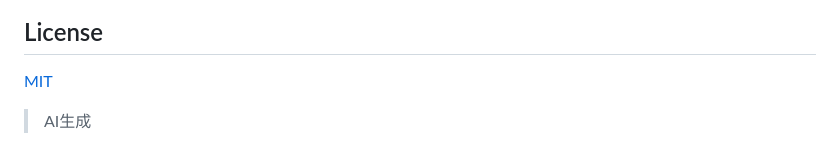
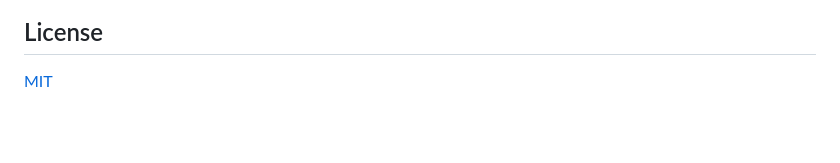
Before and after one commit to 3fa2/xiaoman-app, a Markdown page: README.md, the part around the change. GitHub-like rendering; blank space fills up the shorter version.

```diff
--- a/README.md
+++ b/README.md
@@ -94,5 +94,3 @@ lib/
 ## License
 
 [MIT](LICENSE)
-
-> AI生成
```
